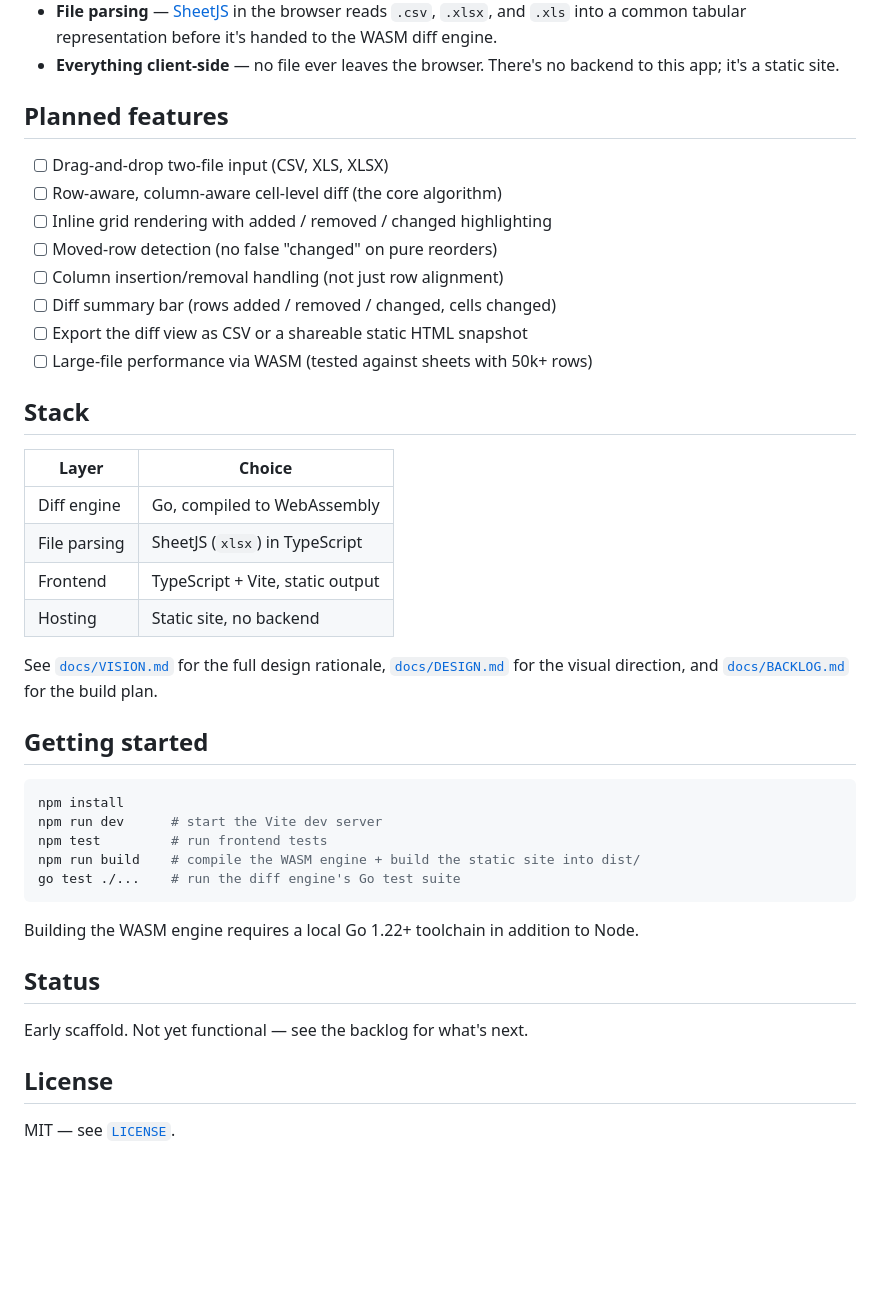
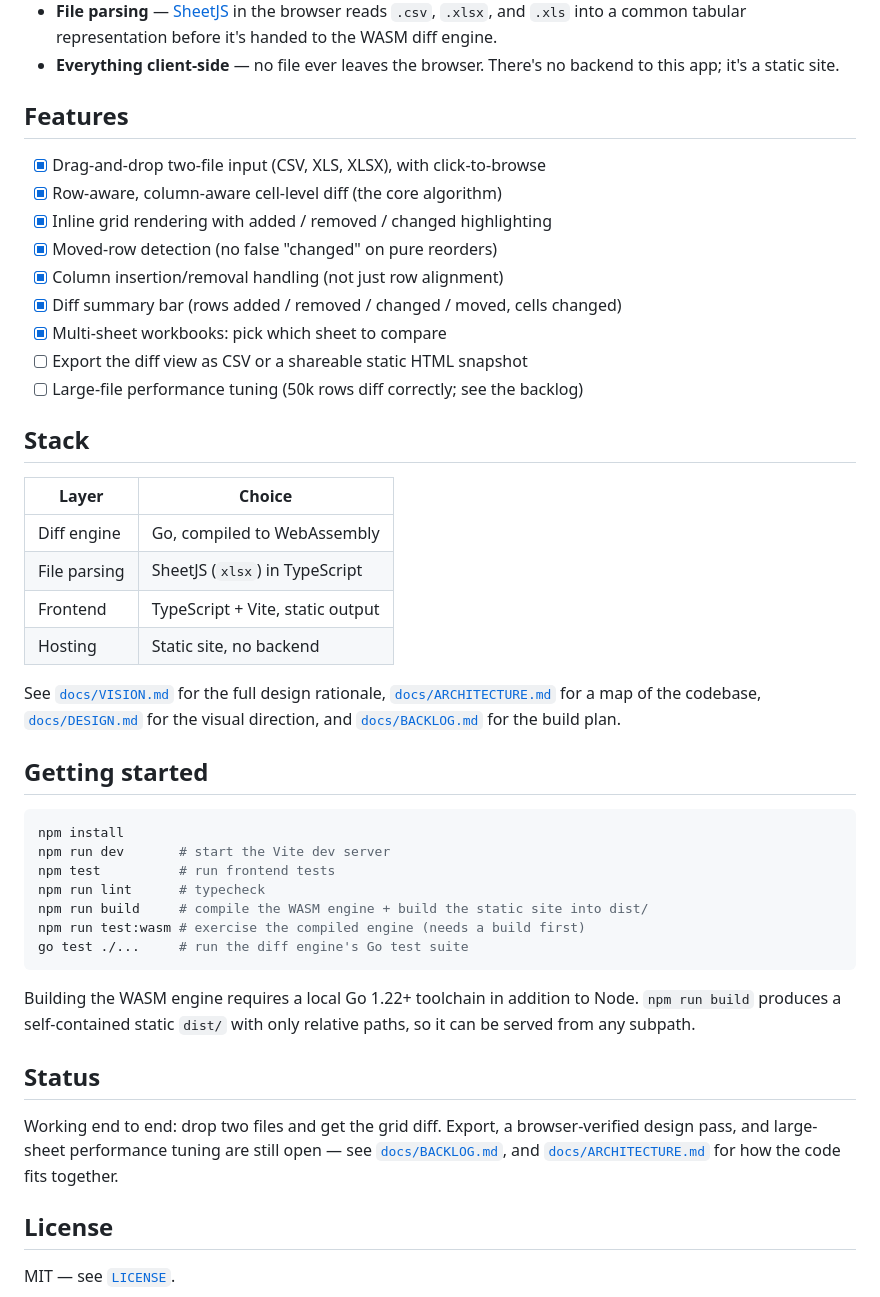
Before and after one commit to ctkrug/sheet-delta, a Markdown page: README.md, the part around the change. Rendered like a GitHub page; blank space fills up the shorter version.

Commit message:
docs: update the README now that the tool works end to end
Marks the shipped features, documents the added scripts, and points at
the new architecture map.

````diff
--- a/README.md
+++ b/README.md
@@ -38,16 +38,17 @@ lit up. Rows that were only reordered stay quiet.
 - **Everything client-side** — no file ever leaves the browser. There's no backend to this
   app; it's a static site.
 
-## Planned features
+## Features
 
-- [ ] Drag-and-drop two-file input (CSV, XLS, XLSX)
-- [ ] Row-aware, column-aware cell-level diff (the core algorithm)
-- [ ] Inline grid rendering with added / removed / changed highlighting
-- [ ] Moved-row detection (no false "changed" on pure reorders)
-- [ ] Column insertion/removal handling (not just row alignment)
-- [ ] Diff summary bar (rows added / removed / changed, cells changed)
+- [x] Drag-and-drop two-file input (CSV, XLS, XLSX), with click-to-browse
+- [x] Row-aware, column-aware cell-level diff (the core algorithm)
+- [x] Inline grid rendering with added / removed / changed highlighting
+- [x] Moved-row detection (no false "changed" on pure reorders)
+- [x] Column insertion/removal handling (not just row alignment)
+- [x] Diff summary bar (rows added / removed / changed / moved, cells changed)
+- [x] Multi-sheet workbooks: pick which sheet to compare
 - [ ] Export the diff view as CSV or a shareable static HTML snapshot
-- [ ] Large-file performance via WASM (tested against sheets with 50k+ rows)
+- [ ] Large-file performance tuning (50k rows diff correctly; see the backlog)
 
 ## Stack
 
@@ -59,6 +60,7 @@ lit up. Rows that were only reordered stay quiet.
 | Hosting       | Static site, no backend                    |
 
 See [`docs/VISION.md`](docs/VISION.md) for the full design rationale,
+[`docs/ARCHITECTURE.md`](docs/ARCHITECTURE.md) for a map of the codebase,
 [`docs/DESIGN.md`](docs/DESIGN.md) for the visual direction, and
 [`docs/BACKLOG.md`](docs/BACKLOG.md) for the build plan.
 
@@ -66,17 +68,24 @@ See [`docs/VISION.md`](docs/VISION.md) for the full design rationale,
 
 ```sh
 npm install
-npm run dev      # start the Vite dev server
-npm test         # run frontend tests
-npm run build    # compile the WASM engine + build the static site into dist/
-go test ./...    # run the diff engine's Go test suite
+npm run dev       # start the Vite dev server
+npm test          # run frontend tests
+npm run lint      # typecheck
+npm run build     # compile the WASM engine + build the static site into dist/
+npm run test:wasm # exercise the compiled engine (needs a build first)
+go test ./...     # run the diff engine's Go test suite
 ```
 
 Building the WASM engine requires a local Go 1.22+ toolchain in addition to Node.
+`npm run build` produces a self-contained static `dist/` with only relative paths, so it
+can be served from any subpath.
 
 ## Status
 
-Early scaffold. Not yet functional — see the backlog for what's next.
+Working end to end: drop two files and get the grid diff. Export, a browser-verified
+design pass, and large-sheet performance tuning are still open — see
+[`docs/BACKLOG.md`](docs/BACKLOG.md), and [`docs/ARCHITECTURE.md`](docs/ARCHITECTURE.md)
+for how the code fits together.
 
 ## License
 
````
